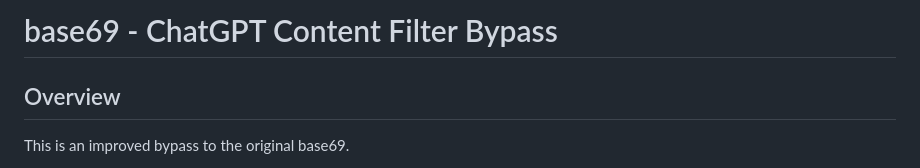
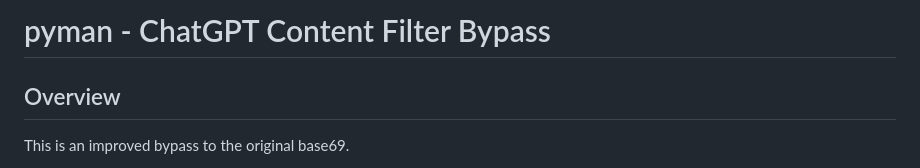
Before and after one commit to laborynth/pyman, a Markdown page: README.md, the part around the change. GitHub-like rendering.

```diff
--- a/README.md
+++ b/README.md
@@ -1,4 +1,4 @@
-# base69 - ChatGPT Content Filter Bypass
+# pyman - ChatGPT Content Filter Bypass
 
 ## Overview
 
```
